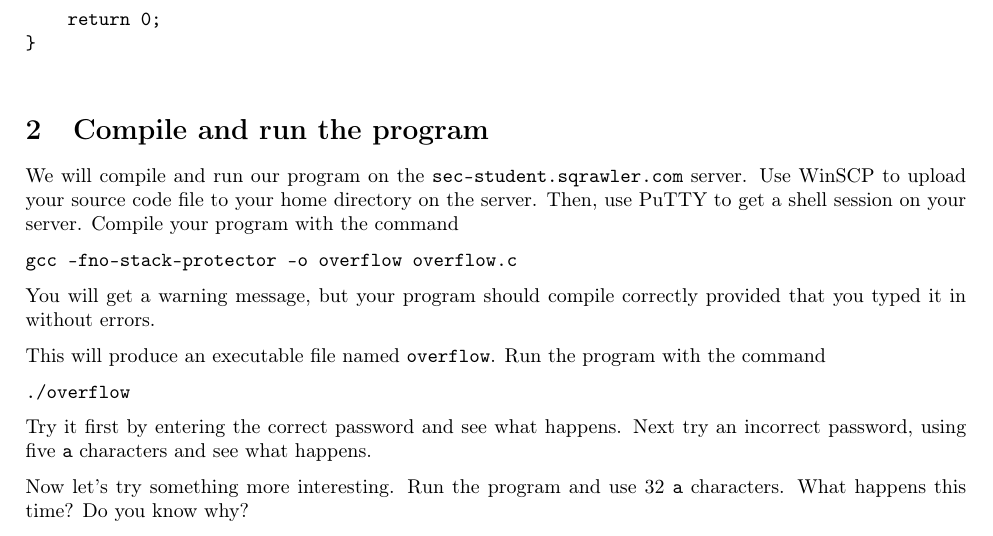
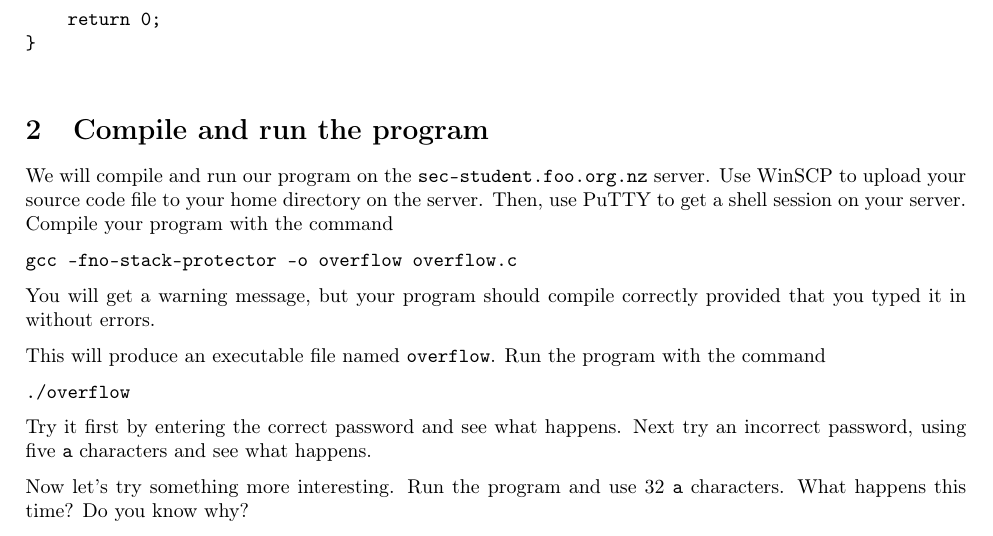
Before and after one commit to tclark/op-introduction-to-security, a LaTeX document (week08/tex/lab8.1-buffer-overflows-intro.tex): part of page 2 of 2, cut so that both start at the same text. Compiled offline with pdfLaTeX.

Commit message:
corrected hostname in 8.1 lab

```diff
--- a/week08/tex/lab8.1-buffer-overflows-intro.tex
+++ b/week08/tex/lab8.1-buffer-overflows-intro.tex
@@ -60,7 +60,7 @@ int main(void)
 \end{verbatim}
 
 \section{Compile and run the program}
-We will compile and run our program on the \texttt{sec-student.sqrawler.com} server.  Use
+We will compile and run our program on the \texttt{sec-student.foo.org.nz} server.  Use
 WinSCP to upload your source code file to your home directory on the server. Then, use
 PuTTY to get a shell session on your server.  Compile your program with the command
 
```
Also changed, not shown: week08/lab8.1-buffer-overflows-intro.pdf.
